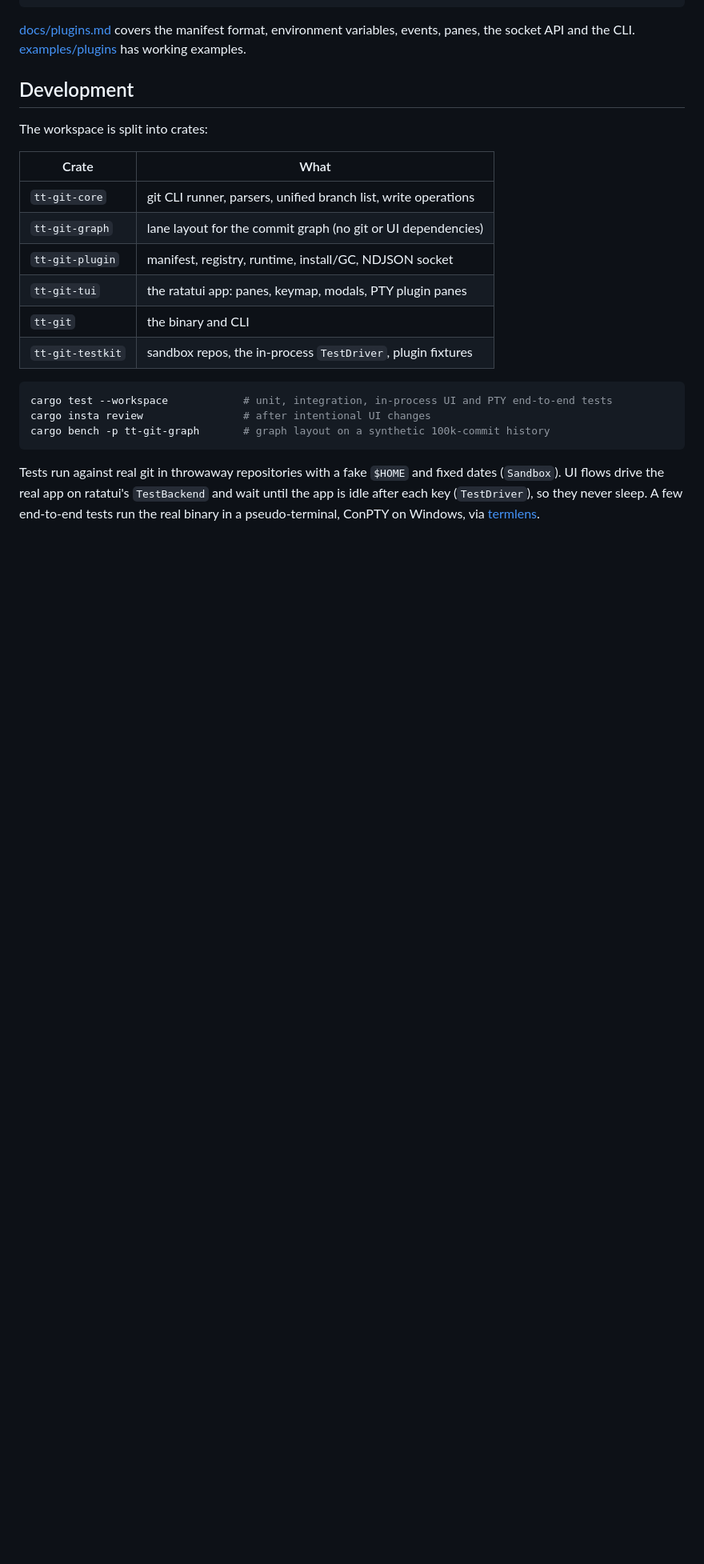
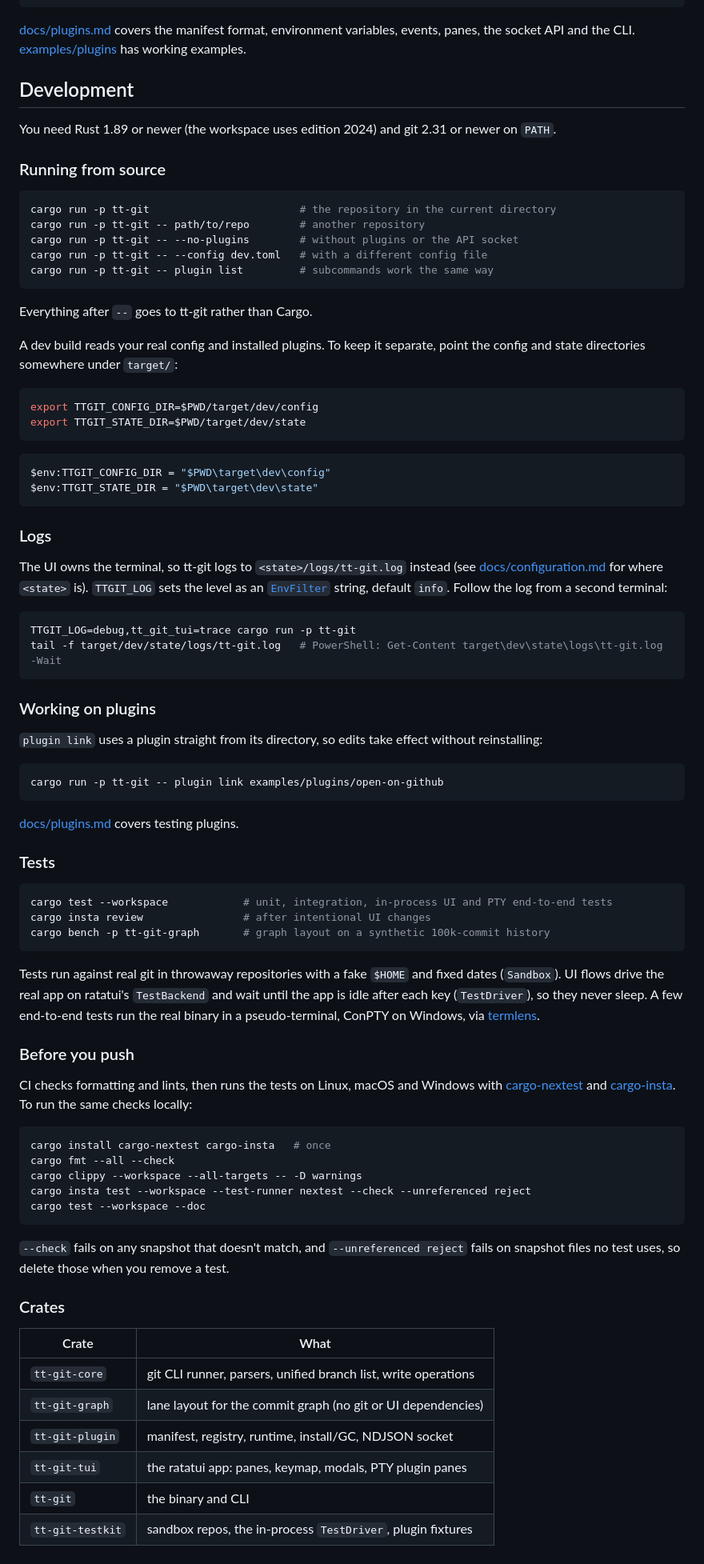
Before and after one commit to ThirtyTech/tt-git, a Markdown page: README.md, the part around the change. Shown at 80% size. GitHub-like rendering; blank space fills up the shorter version.

Commit message:
Expand the README's development guide
Cover running from source with cargo run, an isolated dev config/state
directory, logging with TTGIT_LOG, linking plugins for local work, and
the exact fmt/clippy/nextest/insta checks CI runs.

Co-Authored-By: Claude Opus 5.5 <noreply@anthropic.com>

````diff
--- a/README.md
+++ b/README.md
@@ -89,16 +89,59 @@ variables, events, panes, the socket API and the CLI.
 
 ## Development
 
-The workspace is split into crates:
+You need Rust 1.89 or newer (the workspace uses edition 2024) and git 2.31
+or newer on `PATH`.
 
-| Crate | What |
-|---|---|
-| `tt-git-core` | git CLI runner, parsers, unified branch list, write operations |
-| `tt-git-graph` | lane layout for the commit graph (no git or UI dependencies) |
-| `tt-git-plugin` | manifest, registry, runtime, install/GC, NDJSON socket |
-| `tt-git-tui` | the ratatui app: panes, keymap, modals, PTY plugin panes |
-| `tt-git` | the binary and CLI |
-| `tt-git-testkit` | sandbox repos, the in-process `TestDriver`, plugin fixtures |
+### Running from source
+
+```sh
+cargo run -p tt-git                        # the repository in the current directory
+cargo run -p tt-git -- path/to/repo        # another repository
+cargo run -p tt-git -- --no-plugins        # without plugins or the API socket
+cargo run -p tt-git -- --config dev.toml   # with a different config file
+cargo run -p tt-git -- plugin list         # subcommands work the same way
+```
+
+Everything after `--` goes to tt-git rather than Cargo.
+
+A dev build reads your real config and installed plugins. To keep it
+separate, point the config and state directories somewhere under `target/`:
+
+```sh
+export TTGIT_CONFIG_DIR=$PWD/target/dev/config
+export TTGIT_STATE_DIR=$PWD/target/dev/state
+```
+
+```powershell
+$env:TTGIT_CONFIG_DIR = "$PWD\target\dev\config"
+$env:TTGIT_STATE_DIR = "$PWD\target\dev\state"
+```
+
+### Logs
+
+The UI owns the terminal, so tt-git logs to `<state>/logs/tt-git.log`
+instead (see [docs/configuration.md](docs/configuration.md#logs) for where
+`<state>` is). `TTGIT_LOG` sets the level as an
+[`EnvFilter`](https://docs.rs/tracing-subscriber/latest/tracing_subscriber/filter/struct.EnvFilter.html)
+string, default `info`. Follow the log from a second terminal:
+
+```sh
+TTGIT_LOG=debug,tt_git_tui=trace cargo run -p tt-git
+tail -f target/dev/state/logs/tt-git.log   # PowerShell: Get-Content target\dev\state\logs\tt-git.log -Wait
+```
+
+### Working on plugins
+
+`plugin link` uses a plugin straight from its directory, so edits take
+effect without reinstalling:
+
+```sh
+cargo run -p tt-git -- plugin link examples/plugins/open-on-github
+```
+
+[docs/plugins.md](docs/plugins.md#testing-a-plugin) covers testing plugins.
+
+### Tests
 
 ```sh
 cargo test --workspace            # unit, integration, in-process UI and PTY end-to-end tests
@@ -111,3 +154,32 @@ and fixed dates (`Sandbox`). UI flows drive the real app on ratatui's
 `TestBackend` and wait until the app is idle after each key (`TestDriver`),
 so they never sleep. A few end-to-end tests run the real binary in a
 pseudo-terminal, ConPTY on Windows, via [termlens](https://crates.io/crates/termlens).
+
+### Before you push
+
+CI checks formatting and lints, then runs the tests on Linux, macOS and
+Windows with [cargo-nextest](https://nexte.st) and
+[cargo-insta](https://insta.rs). To run the same checks locally:
+
+```sh
+cargo install cargo-nextest cargo-insta   # once
+cargo fmt --all --check
+cargo clippy --workspace --all-targets -- -D warnings
+cargo insta test --workspace --test-runner nextest --check --unreferenced reject
+cargo test --workspace --doc
+```
+
+`--check` fails on any snapshot that doesn't match, and
+`--unreferenced reject` fails on snapshot files no test uses, so delete
+those when you remove a test.
+
+### Crates
+
+| Crate | What |
+|---|---|
+| `tt-git-core` | git CLI runner, parsers, unified branch list, write operations |
+| `tt-git-graph` | lane layout for the commit graph (no git or UI dependencies) |
+| `tt-git-plugin` | manifest, registry, runtime, install/GC, NDJSON socket |
+| `tt-git-tui` | the ratatui app: panes, keymap, modals, PTY plugin panes |
+| `tt-git` | the binary and CLI |
+| `tt-git-testkit` | sandbox repos, the in-process `TestDriver`, plugin fixtures |
````
